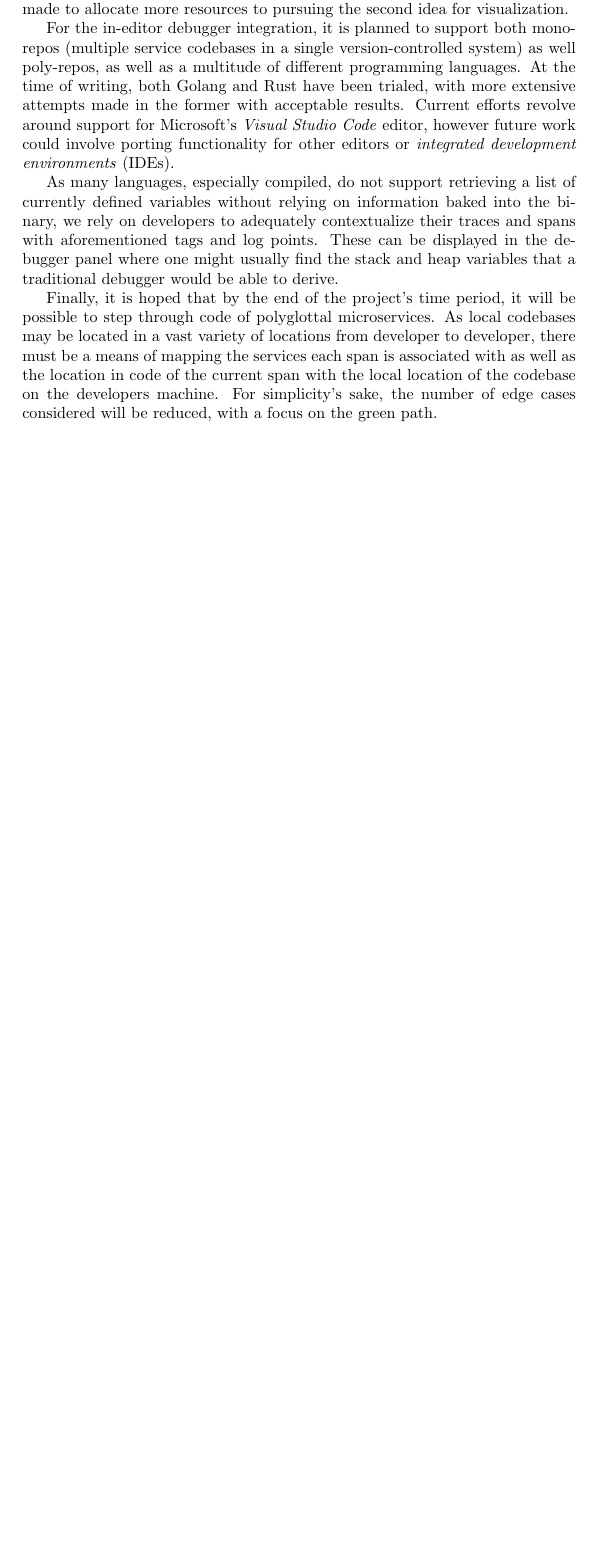
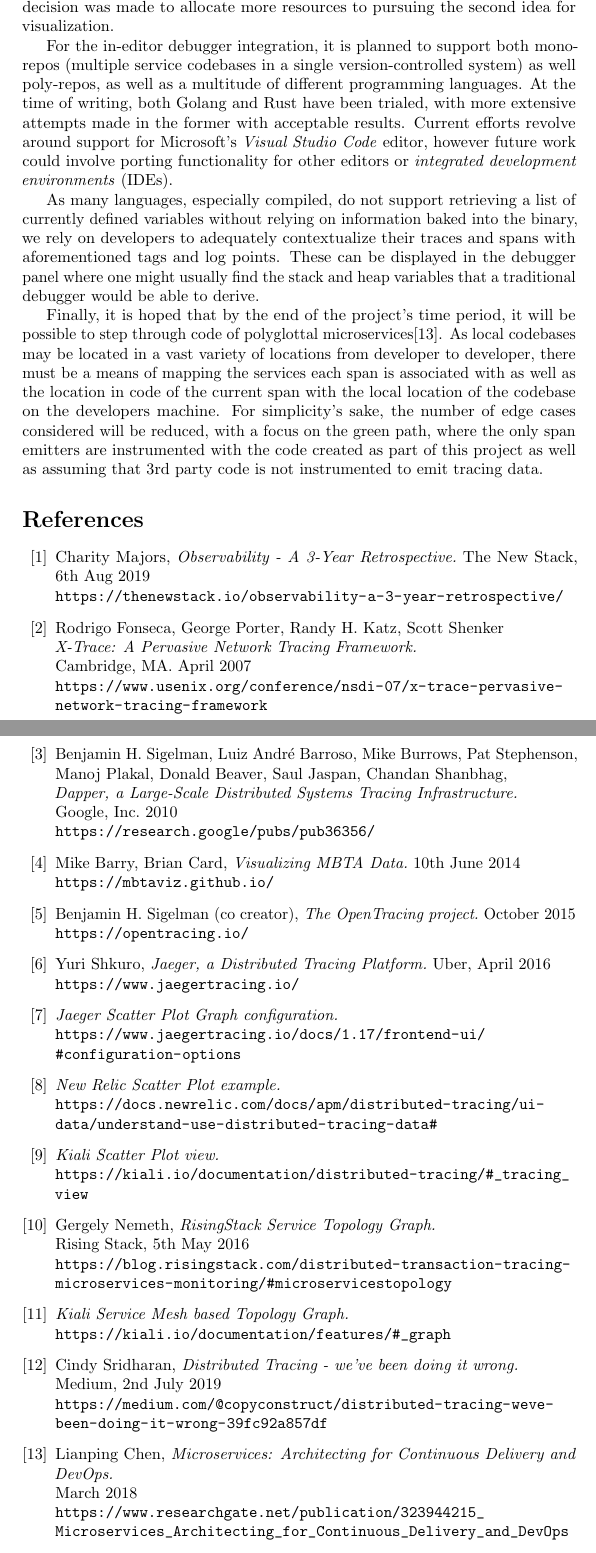
Before and after one commit to Strum355/FYP-Distributed-Tracing, a LaTeX document (Extended-Abstract.tex): part of page 6 of 6 before the commit and two parts of pages 6 and 7 of 8 after it, the two joined at a grey line, cut so that both start at the same text, the shorter picture padded with empty space. Compiled offline with pdfLaTeX.

Commit message:
[Abstract] citations

```diff
--- a/Extended-Abstract.tex
+++ b/Extended-Abstract.tex
@@ -5,6 +5,9 @@
 
 \usepackage{graphicx}
 \graphicspath{ {./assets/} }
+
+\PassOptionsToPackage{hyphens}{url}\usepackage{url}
+\usepackage{microtype}
 
 \begin{document}
     \maketitle
@@ -151,9 +155,73 @@
     can be displayed in the debugger panel where one might usually find the stack and heap variables that a traditional debugger would be able
     to derive.
 
-    Finally, it is hoped that by the end of the project's time period, it will be possible to step through code of polyglottal microservices.
-    As local codebases may be located in a vast variety of locations from developer to developer, there must be a means of mapping the services
-    each span is associated with as well as the location in code of the current span with the local location of the codebase on the developers
-    machine. For simplicity's sake, the number of edge cases considered will be reduced, with a focus on the green path.
+    Finally, it is hoped that by the end of the project's time period, it will be possible to step through code of polyglottal
+    microservices\cite{polyglot}. As local codebases may be located in a vast variety of locations from developer to developer, there must be a
+    means of mapping the services each span is associated with as well as the location in code of the current span with the local location of
+    the codebase on the developers machine. For simplicity's sake, the number of edge cases considered will be reduced, with a focus on the
+    green path, where the only span emitters are instrumented with the code created as part of this project as well as assuming that 3rd party
+    code is not instrumented to emit tracing data.
 
+    \begin{thebibliography}{20}
+        \bibitem{retrospective}
+        Charity Majors, \textit{Observability - A 3-Year Retrospective.}
+        The New Stack, 6th Aug 2019 \\
+        \url{https://thenewstack.io/observability-a-3-year-retrospective/}
 
+        \bibitem{xtrace}
+        Rodrigo Fonseca, George Porter, Randy H. Katz, Scott Shenker \\
+        \textit{X-Trace: A Pervasive Network Tracing Framework.} \\
+        Cambridge, MA. April 2007 \\
+        \url{https://www.usenix.org/conference/nsdi-07/x-trace-pervasive-network-tracing-framework}
+
+        \bibitem{dapper}
+        Benjamin H. Sigelman, Luiz André Barroso, Mike Burrows, Pat Stephenson, Manoj Plakal, Donald Beaver, Saul Jaspan, Chandan Shanbhag, \\
+        \textit{Dapper, a Large-Scale Distributed Systems Tracing Infrastructure.} \\
+        Google, Inc. 2010 \\
+        \url{https://research.google/pubs/pub36356/}
+
+        \bibitem{mbta}
+        Mike Barry, Brian Card, \textit{Visualizing MBTA Data.}
+        10th June 2014 \\
+        \url{https://mbtaviz.github.io/}
+
+        \bibitem{opentracing}
+        Benjamin H. Sigelman (co creator), \textit{The OpenTracing project.}
+        October 2015 \\
+        \url{https://opentracing.io/}
+
+        \bibitem{jaeger}
+        Yuri Shkuro, \textit{Jaeger, a Distributed Tracing Platform.}
+        Uber, April 2016 \\
+        \url{https://www.jaegertracing.io/}
+
+        \bibitem{jaegerscatter}
+        \textit{Jaeger Scatter Plot Graph configuration.} \\
+        \url{https://www.jaegertracing.io/docs/1.17/frontend-ui/#configuration-options}
+
+        \bibitem{newrelicscatter}
+        \textit{New Relic Scatter Plot example.} \\
+        \url{https://docs.newrelic.com/docs/apm/distributed-tracing/ui-data/understand-use-distributed-tracing-data#}
+
+        \bibitem{kialiscatter}
+        \textit{Kiali Scatter Plot view.} \\
+        \url{https://kiali.io/documentation/distributed-tracing/#_tracing_view}
+
+        \bibitem{risingstacktopo}
+        Gergely Nemeth, \textit{RisingStack Service Topology Graph.} \\
+        Rising Stack, 5th May 2016 \\
+        \url{https://blog.risingstack.com/distributed-transaction -tracing-microservices-monitoring/#microservicestopology}
+
+        \bibitem{kialitopo}
+        \textit{Kiali Service Mesh based Topology Graph.} \\
+        \url{https://kiali.io/documentation/features/#_graph}
+
+        \bibitem{doingitwrongtopo}
+        Cindy Sridharan, \textit{Distributed Tracing - we've been doing it wrong.} \\
+        Medium, 2nd July 2019 \\
+        \url{https://medium.com/@copyconstruct/distributed-tracing-weve-been-doing-it-wrong-39fc92a857df}
+
+        \bibitem{polyglot}
+        Lianping Chen, \textit{Microservices: Architecting for Continuous Delivery and DevOps.} \\
+        March 2018 \\
+        \url{https://www.researchgate.net/publication/323944215_Microservices_Architecting_for_Continuous_Delivery_and_DevOps}
```
Also changed, not shown: Extended-Abstract.pdf, Extended-Abstract.tex (80 more changed lines).
